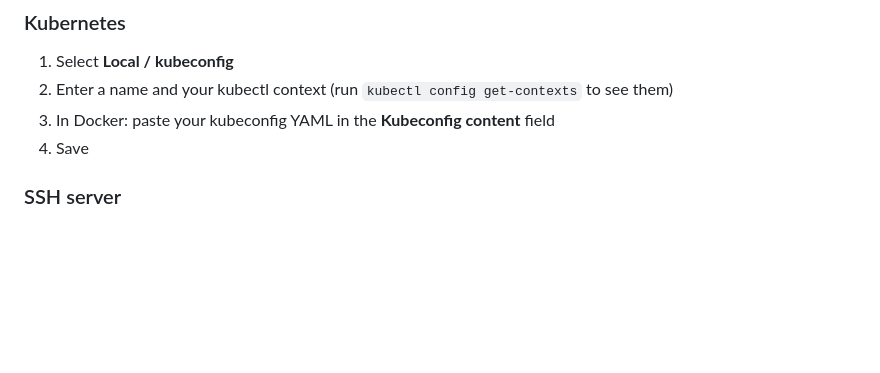
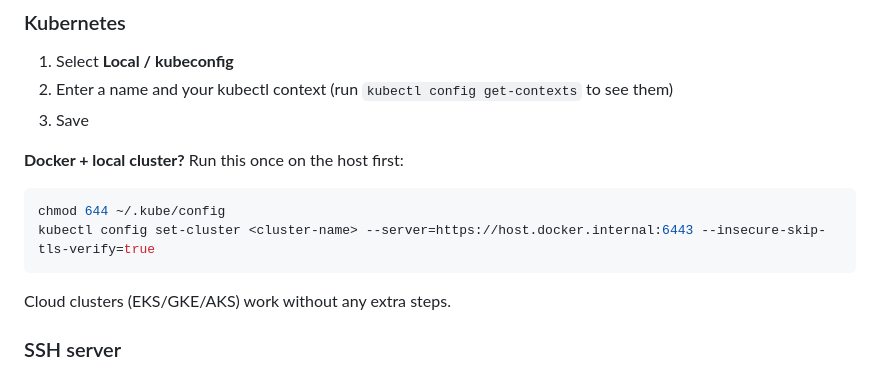
Before and after one commit to gkhandale-aziro/devops-ai, a Markdown page: docs/quickstart.md, the part around the change. GitHub-like rendering; blank space fills up the shorter version.

````diff
--- a/docs/quickstart.md
+++ b/docs/quickstart.md
@@ -88,8 +88,16 @@ Click **+ Add Target** in the sidebar.
 
 1. Select **Local / kubeconfig**
 2. Enter a name and your kubectl context (run `kubectl config get-contexts` to see them)
-3. In Docker: paste your kubeconfig YAML in the **Kubeconfig content** field
-4. Save
+3. Save
+
+**Docker + local cluster?** Run this once on the host first:
+
+```bash
+chmod 644 ~/.kube/config
+kubectl config set-cluster <cluster-name> --server=https://host.docker.internal:6443 --insecure-skip-tls-verify=true
+```
+
+Cloud clusters (EKS/GKE/AKS) work without any extra steps.
 
 ### SSH server
 
````
Also changed, not shown: docs/setup-guide.md (+37 -16 lines).
